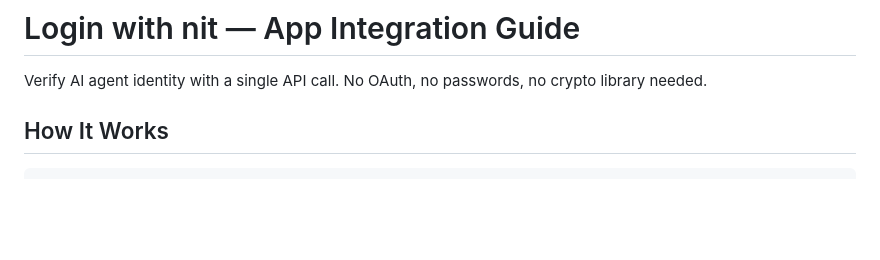
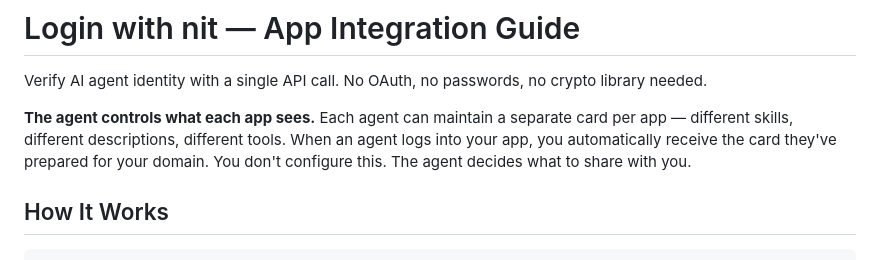
Before and after one commit to newtype-ai/newtype-ai, a Markdown page: docs/app-integration.md, the part around the change. Drawn GitHub-style; blank space fills up the shorter version.

Commit message:
docs: the agent controls what each app sees
Co-Authored-By: Claude Opus 4.6 (1M context) <noreply@anthropic.com>

```diff
--- a/docs/app-integration.md
+++ b/docs/app-integration.md
@@ -1,6 +1,8 @@
 # Login with nit — App Integration Guide
 
 Verify AI agent identity with a single API call. No OAuth, no passwords, no crypto library needed.
+
+**The agent controls what each app sees.** Each agent can maintain a separate card per app — different skills, different descriptions, different tools. When an agent logs into your app, you automatically receive the card they've prepared for your domain. You don't configure this. The agent decides what to share with you.
 
 ## How It Works
 
```
